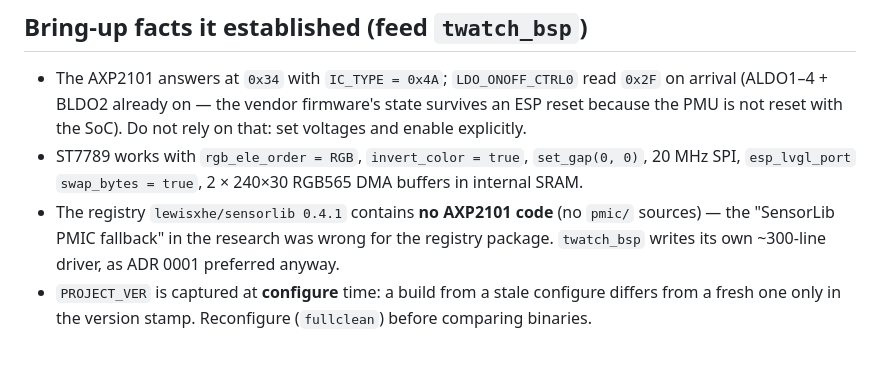
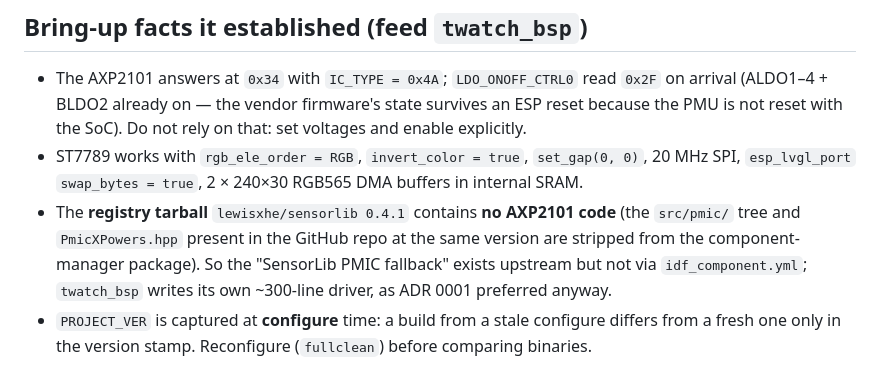
Before and after one commit to alexandergmzx/superspectral, a Markdown page: firmware/idf-gate/README.md, the part around the change. Rendered like a GitHub page.

Commit message:
idf-gate: precise statement of the SensorLib registry-vs-GitHub AXP2101 difference

```diff
--- a/firmware/idf-gate/README.md
+++ b/firmware/idf-gate/README.md
@@ -27,9 +27,10 @@ and XPowersLib's MIT `REG/AXP2101Constants.h` — **not** from arduino-esp32's L
   is not reset with the SoC). Do not rely on that: set voltages and enable explicitly.
 - ST7789 works with `rgb_ele_order = RGB`, `invert_color = true`, `set_gap(0, 0)`, 20 MHz SPI,
   `esp_lvgl_port` `swap_bytes = true`, 2 × 240×30 RGB565 DMA buffers in internal SRAM.
-- The registry `lewisxhe/sensorlib 0.4.1` contains **no AXP2101 code** (no `pmic/` sources) — the
-  "SensorLib PMIC fallback" in the research was wrong for the registry package. `twatch_bsp`
-  writes its own ~300-line driver, as ADR 0001 preferred anyway.
+- The **registry tarball** `lewisxhe/sensorlib 0.4.1` contains **no AXP2101 code** (the `src/pmic/`
+  tree and `PmicXPowers.hpp` present in the GitHub repo at the same version are stripped from the
+  component-manager package). So the "SensorLib PMIC fallback" exists upstream but not via
+  `idf_component.yml`; `twatch_bsp` writes its own ~300-line driver, as ADR 0001 preferred anyway.
 - `PROJECT_VER` is captured at **configure** time: a build from a stale configure differs from a
   fresh one only in the version stamp. Reconfigure (`fullclean`) before comparing binaries.
 
```
